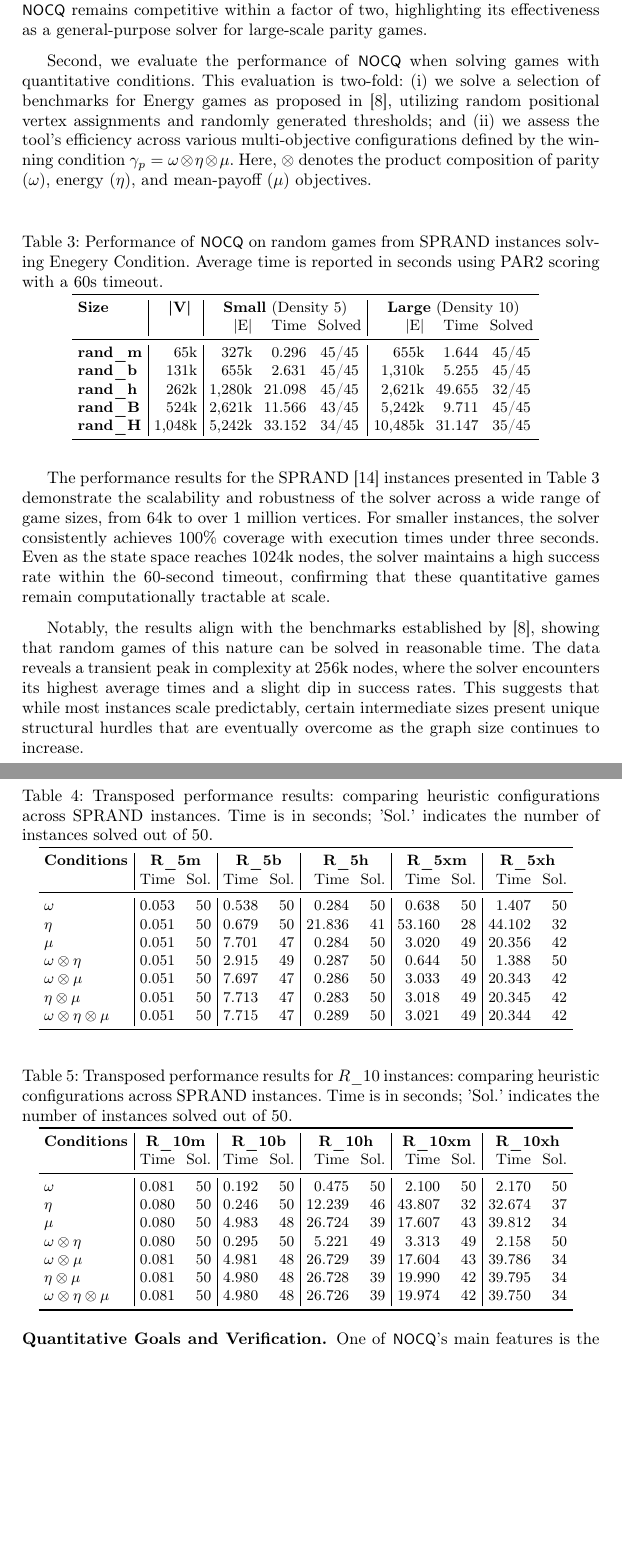
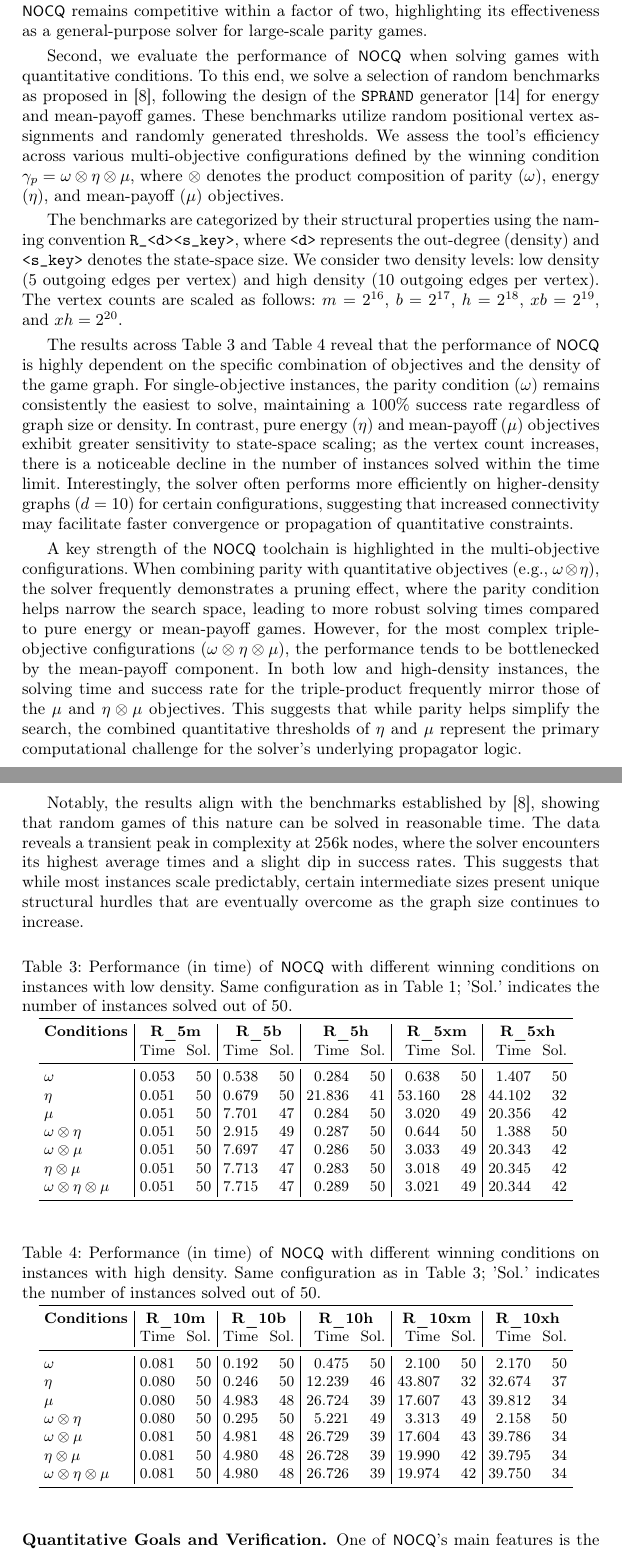
Before and after one commit to GonzaloHernandez/latex, a LaTeX thesis (Paper2026 - ATVA/paper.tex): two parts of pages 10 and 11 of 14, joined at a grey line, cut so that both start at the same text, the shorter picture padded with empty space. Compiled offline with pdfLaTeX.

Commit message:
more work

```diff
--- a/Paper2026 - ATVA/paper.tex
+++ b/Paper2026 - ATVA/paper.tex
@@ -487,36 +487,19 @@ Table~\ref{tab:paritygames-small} presents a consolidated performance comparison
 
 For large-scale instances, as shown in Table~\ref{tab:paritygames-large}, standard SAT-based approaches are omitted for several categories due to their inability to scale within reasonable resource limits. In this challenging context, \nocq demonstrates superior robustness and scalability. Specifically, it achieves the best performance on Equivalence Checking and Model Checking benchmarks. Furthermore, on the harder problem families within the PGSolver collection, \nocq solves the highest number of instances (92/93) and is significantly faster than the Oink and ZRA variants. While specialized solvers remain slightly faster on Random Games, \nocq remains competitive within a factor of two, highlighting its effectiveness as a general-purpose solver for large-scale parity games.
 
-Second, we evaluate the performance of \nocq when solving games with quantitative conditions. This evaluation is two-fold: (i) we solve a selection of benchmarks for Energy games as proposed in \cite{Chaloupka:2011}, utilizing random positional vertex assignments and randomly generated thresholds; and (ii) we assess the tool's efficiency across various multi-objective configurations defined by the winning condition $\gamma_{p} = \omega \otimes \eta \otimes \mu$. Here, $\otimes$ denotes the product composition of parity ($\omega$), energy ($\eta$), and mean-payoff ($\mu$) objectives.
+Second, we evaluate the performance of \nocq when solving games with quantitative conditions. To this end, we solve a selection of random benchmarks as proposed in \cite{Chaloupka:2011}, following the design of the \texttt{SPRAND} generator \cite{CherkasskyBoris:1996} for energy and mean-payoff games. These benchmarks utilize random positional vertex assignments and randomly generated thresholds. We assess the tool's efficiency across various multi-objective configurations defined by the winning condition $\gamma_{p} = \omega \otimes \eta \otimes \mu$, where $\otimes$ denotes the product composition of parity ($\omega$), energy ($\eta$), and mean-payoff ($\mu$) objectives.
 
-\begin{table}[ht]
-\centering
-\caption{Performance of \nocq on random games from SPRAND instances solving Enegery Condition. Average time is reported in seconds using PAR2 scoring with a 60s timeout.}
-\setlength{\tabcolsep}{1.2mm}
-{\small
-\begin{tabular}{l|r|rrc|rrc}
-\toprule
-\textbf{Size} & \textbf{|V| } & \multicolumn{3}{c|}{\textbf{Small} (Density 5)} & \multicolumn{3}{c}{\textbf{Large} (Density 10)} \\
- & & |E| & Time & Solved & |E| & Time & Solved \\
-\midrule
-\textbf{rand\_m}  &    65k &   327k &  0.296 & 45/45 &    655k &  1.644 &  45/45 \\
-\textbf{rand\_b}  &   131k &   655k &  2.631 & 45/45 &  1,310k &  5.255 &  45/45 \\
-\textbf{rand\_h}  &   262k & 1,280k & 21.098 & 45/45 &  2,621k & 49.655 &  32/45 \\
-\textbf{rand\_B}  &   524k & 2,621k & 11.566 & 43/45 &  5,242k &  9.711 &  45/45 \\
-\textbf{rand\_H}  & 1,048k & 5,242k & 33.152 & 34/45 & 10,485k & 31.147 &  35/45 \\
-\bottomrule
-\end{tabular}
-}
-\label{tab:quantitative-sprand}
-\end{table}
+The benchmarks are categorized by their structural properties using the naming convention \texttt{R\_<d><s\_key>}, where \texttt{<d>} represents the out-degree (density) and \texttt{<s\_key>} denotes the state-space size. We consider two density levels: low density ($5$ outgoing edges per vertex) and high density ($10$ outgoing edges per vertex). The vertex counts are scaled as follows: $m = 2^{16}$, $b = 2^{17}$, $h = 2^{18}$, $xb = 2^{19}$, and $xh = 2^{20}$.
 
-The performance results for the SPRAND \cite{CherkasskyBoris:1996} instances presented in Table~\ref{tab:quantitative-sprand} demonstrate the scalability and robustness of the solver across a wide range of game sizes, from 64k to over 1 million vertices. For smaller instances, the solver consistently achieves 100\% coverage with execution times under three seconds. Even as the state space reaches 1024k nodes, the solver maintains a high success rate within the 60-second timeout, confirming that these quantitative games remain computationally tractable at scale.
+The results across Table~\ref{tab:quantitative-small} and Table~\ref{tab:quantitative-large} reveal that the performance of \nocq is highly dependent on the specific combination of objectives and the density of the game graph. For single-objective instances, the parity condition ($\omega$) remains consistently the easiest to solve, maintaining a 100\% success rate regardless of graph size or density. In contrast, pure energy ($\eta$) and mean-payoff ($\mu$) objectives exhibit greater sensitivity to state-space scaling; as the vertex count increases, there is a noticeable decline in the number of instances solved within the time limit. Interestingly, the solver often performs more efficiently on higher-density graphs ($d=10$) for certain configurations, suggesting that increased connectivity may facilitate faster convergence or propagation of quantitative constraints.
+
+A key strength of the \nocq toolchain is highlighted in the multi-objective configurations. When combining parity with quantitative objectives (e.g., $\omega \otimes \eta$), the solver frequently demonstrates a pruning effect, where the parity condition helps narrow the search space, leading to more robust solving times compared to pure energy or mean-payoff games. However, for the most complex triple-objective configurations ($\omega \otimes \eta \otimes \mu$), the performance tends to be bottlenecked by the mean-payoff component. In both low and high-density instances, the solving time and success rate for the triple-product frequently mirror those of the $\mu$ and $\eta \otimes \mu$ objectives. This suggests that while parity helps simplify the search, the combined quantitative thresholds of $\eta$ and $\mu$ represent the primary computational challenge for the solver's underlying propagator logic.
 
 Notably, the results align with the benchmarks established by \cite{Chaloupka:2011}, showing that random games of this nature can be solved in reasonable time. The data reveals a transient peak in complexity at 256k nodes, where the solver encounters its highest average times and a slight dip in success rates. This suggests that while most instances scale predictably, certain intermediate sizes present unique structural hurdles that are eventually overcome as the graph size continues to increase.
 
 \begin{table}[ht]
 \centering
-\caption{Transposed performance results: comparing heuristic configurations across SPRAND instances. Time is in seconds; 'Sol.' indicates the number of instances solved out of 50.}
+\caption{Performance (in time) of \nocq with different winning conditions on instances with low density. Same configuration as in Table \ref{tab:paritygames-small}; 'Sol.' indicates the number of instances solved out of 50.}
 \setlength{\tabcolsep}{1.2mm}
 {\small
 \begin{tabular}{l|rr|rr|rr|rr|rr}
@@ -541,12 +524,12 @@ Notably, the results align with the benchmarks established by \cite{Chaloupka:20
 \bottomrule
 \end{tabular}
 }
-\label{tab:transposed-performance}
+\label{tab:quantitative-small}
 \end{table}
 
 \begin{table}[ht]
 \centering
-\caption{Transposed performance results for $R\_10$ instances: comparing heuristic configurations across SPRAND instances. Time is in seconds; 'Sol.' indicates the number of instances solved out of 50.}
+\caption{Performance (in time) of \nocq with different winning conditions on instances with high density. Same configuration as in Table \ref{tab:quantitative-small}; 'Sol.' indicates the number of instances solved out of 50.}
 \setlength{\tabcolsep}{1.2mm}
 {\small
 \begin{tabular}{l|rr|rr|rr|rr|rr}
@@ -571,31 +554,8 @@ Notably, the results align with the benchmarks established by \cite{Chaloupka:20
 \bottomrule
 \end{tabular}
 }
-\label{tab:transposed-performance-r10}
+\label{tab:quantitative-large}
 \end{table}
-
-% \begin{table}[ht]
-% \centering
-% \caption{Performance (in time) of \nocq with different winning conditions on small-scale and large-scale instances. Same configuration as in Table \ref{tab:paritygames-small}.}
-% \setlength{\tabcolsep}{1.2mm}
-% {\small
-% \begin{tabular}{l|cc|cc|cc|cc}
-% \toprule
-% \textbf{Conditions} & \multicolumn{2}{c|}{\textbf{EquivalenceCh}} & \multicolumn{2}{c|}{\textbf{ModelCh}} & \multicolumn{2}{c|}{\textbf{PGSolver}} & \multicolumn{2}{c}{\textbf{RandomG}} \\
-% $\gamma$ & Small & Large & Small & Large & Small & Large & Small & Large \\
-% \midrule
-% \textbf{$\omega$}                           & 0.001 & 2.308 & 0.001 & 3.750 & 2.815 & 15.095 & 0.001 &  0.082 \\
-% \textbf{$\omega \otimes \eta$}              & 0.001 & 2.308 & 3.158 & 3.750 & 2.505 & 12.119 & 0.001 &  0.063 \\
-% \textbf{$\omega \otimes \mu$}               & 0.001 & 2.308 & 0.001 & 3.750 & 8.850 & 17.250 & 3.601 &  6.050 \\
-% \textbf{$\omega \otimes \eta \otimes \mu$}  & 0.001 & 2.308 & 1.053 & 3.750 & 3.756 & 15.241 & 4.316 &  7.010 \\
-% \textbf{$\eta$}                             & 0.001 & 2.308 & 1.439 & 3.750 & 1.686 & 12.010 & 0.001 &  0.065 \\
-% \textbf{$\mu$}                              & 0.001 & 4.616 & 1.053 & 3.750 & 3.771 & 15.067 & 4.202 & 10.697 \\
-% \textbf{$\eta \otimes \mu$}                 & 0.001 & 4.616 & 1.374 & 3.750 & 0.850 & 14.833 & 1.861 &  4.355 \\
-% \bottomrule
-% \end{tabular}
-% }
-% \label{tab:quantitativeparitygames}
-% \end{table}
 
 \subsubsection*{Quantitative Goals and Verification.}
 One of \nocq's main features is the ability to handle quantitative goals within the same CP-based framework.
```
